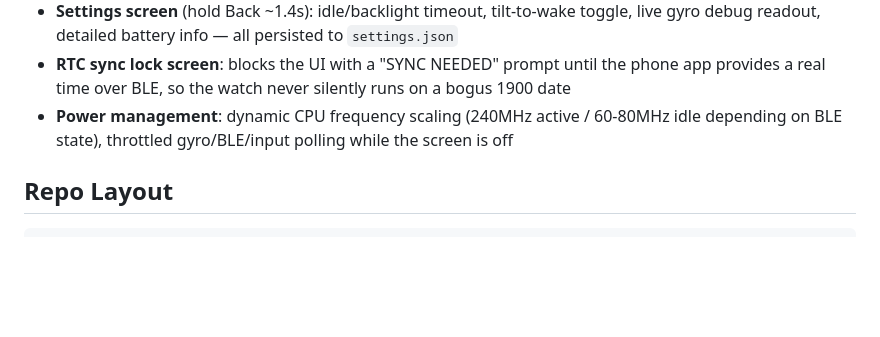
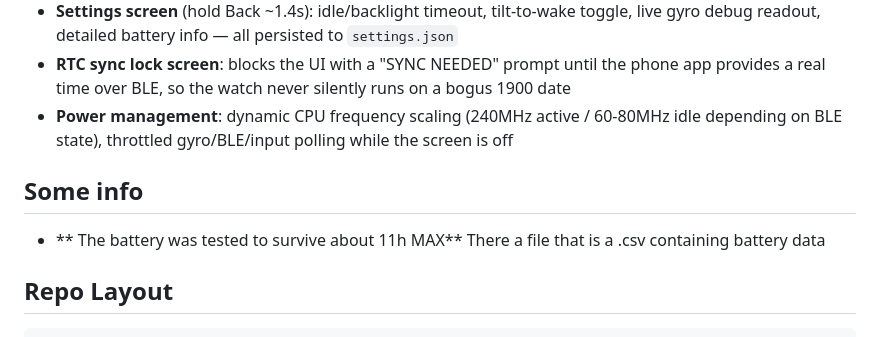
Before and after one commit to franck403/ClockStar-v2, a Markdown page: README.md, the part around the change. GitHub-like rendering; blank space fills up the shorter version.

Commit message:
Update README with battery testing details
Added battery life information and CSV data reference.

```diff
--- a/README.md
+++ b/README.md
@@ -12,6 +12,9 @@ Runs on the ClockStar v2's ESP32-S3, 128x128 display.
 - **Settings screen** (hold Back ~1.4s): idle/backlight timeout, tilt-to-wake toggle, live gyro debug readout, detailed battery info — all persisted to `settings.json`
 - **RTC sync lock screen**: blocks the UI with a "SYNC NEEDED" prompt until the phone app provides a real time over BLE, so the watch never silently runs on a bogus 1900 date
 - **Power management**: dynamic CPU frequency scaling (240MHz active / 60-80MHz idle depending on BLE state), throttled gyro/BLE/input polling while the screen is off
+
+## Some info
+- ** The battery was tested to survive about 11h MAX** There a file that is a .csv containing battery data
 
 ## Repo Layout
 
```
